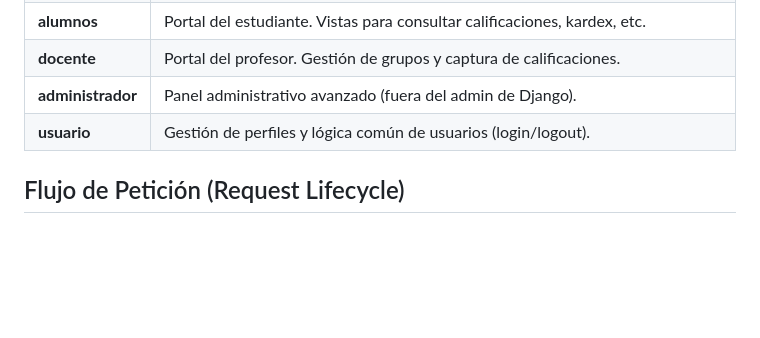
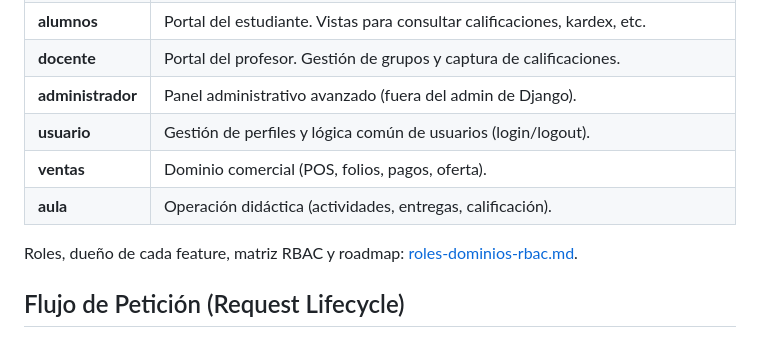
Before and after one commit to pablomillansotelo/sii-ingenio, a Markdown page: sii-django/docs/architecture.md, the part around the change. Rendered like a GitHub page; blank space fills up the shorter version.

```diff
--- a/sii-django/docs/architecture.md
+++ b/sii-django/docs/architecture.md
@@ -65,6 +65,10 @@ El proyecto está dividido en aplicaciones Django para modularizar la funcionali
 | **docente** | Portal del profesor. Gestión de grupos y captura de calificaciones. |
 | **administrador** | Panel administrativo avanzado (fuera del admin de Django). |
 | **usuario** | Gestión de perfiles y lógica común de usuarios (login/logout). |
+| **ventas** | Dominio comercial (POS, folios, pagos, oferta). |
+| **aula** | Operación didáctica (actividades, entregas, calificación). |
+
+Roles, dueño de cada feature, matriz RBAC y roadmap: [roles-dominios-rbac.md](roles-dominios-rbac.md).
 
 ## Flujo de Petición (Request Lifecycle)
 
```
Also changed, not shown: sii-django/README.md (+1 -1 lines), sii-django/docs/roles-dominios-rbac.md (added, +506 -0 lines).
